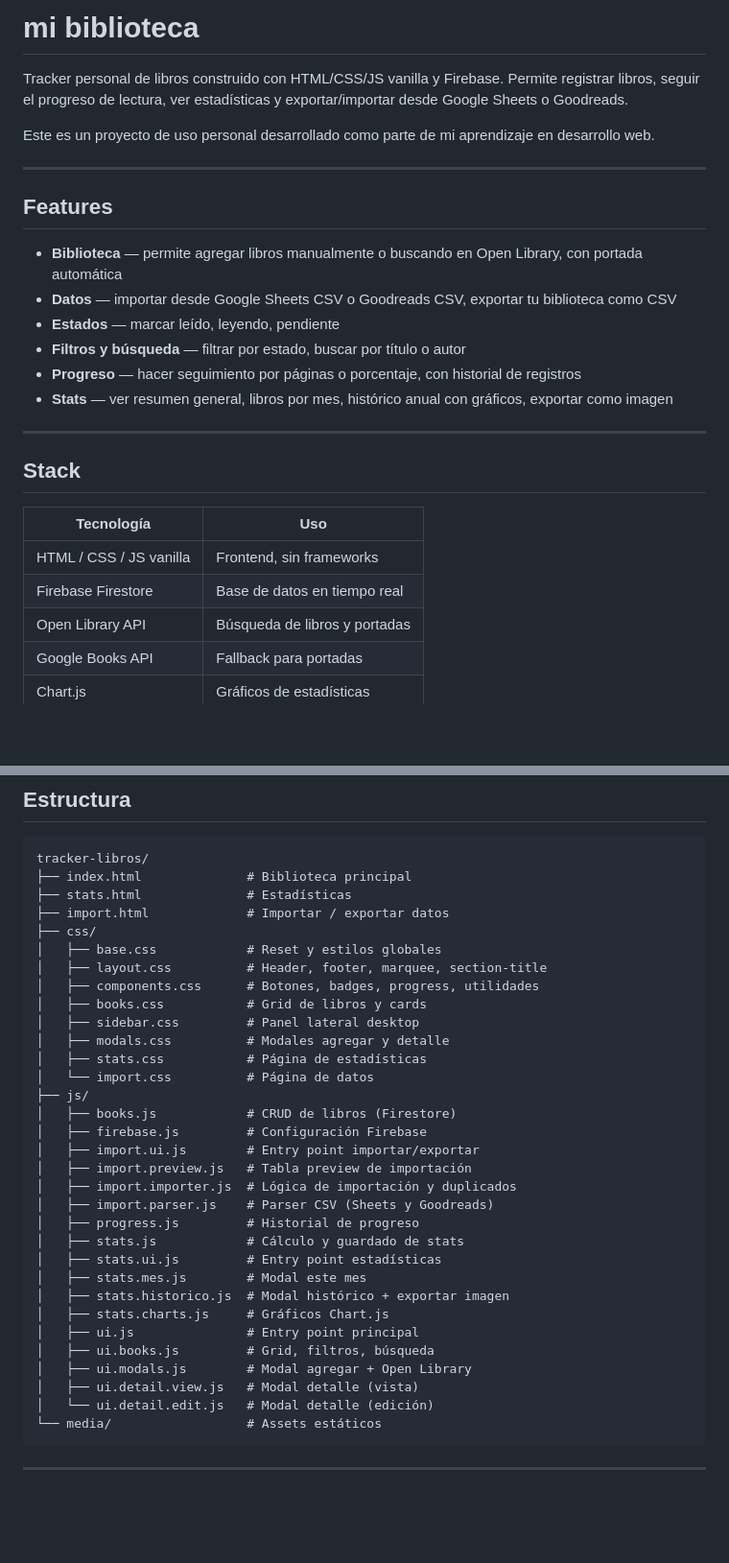
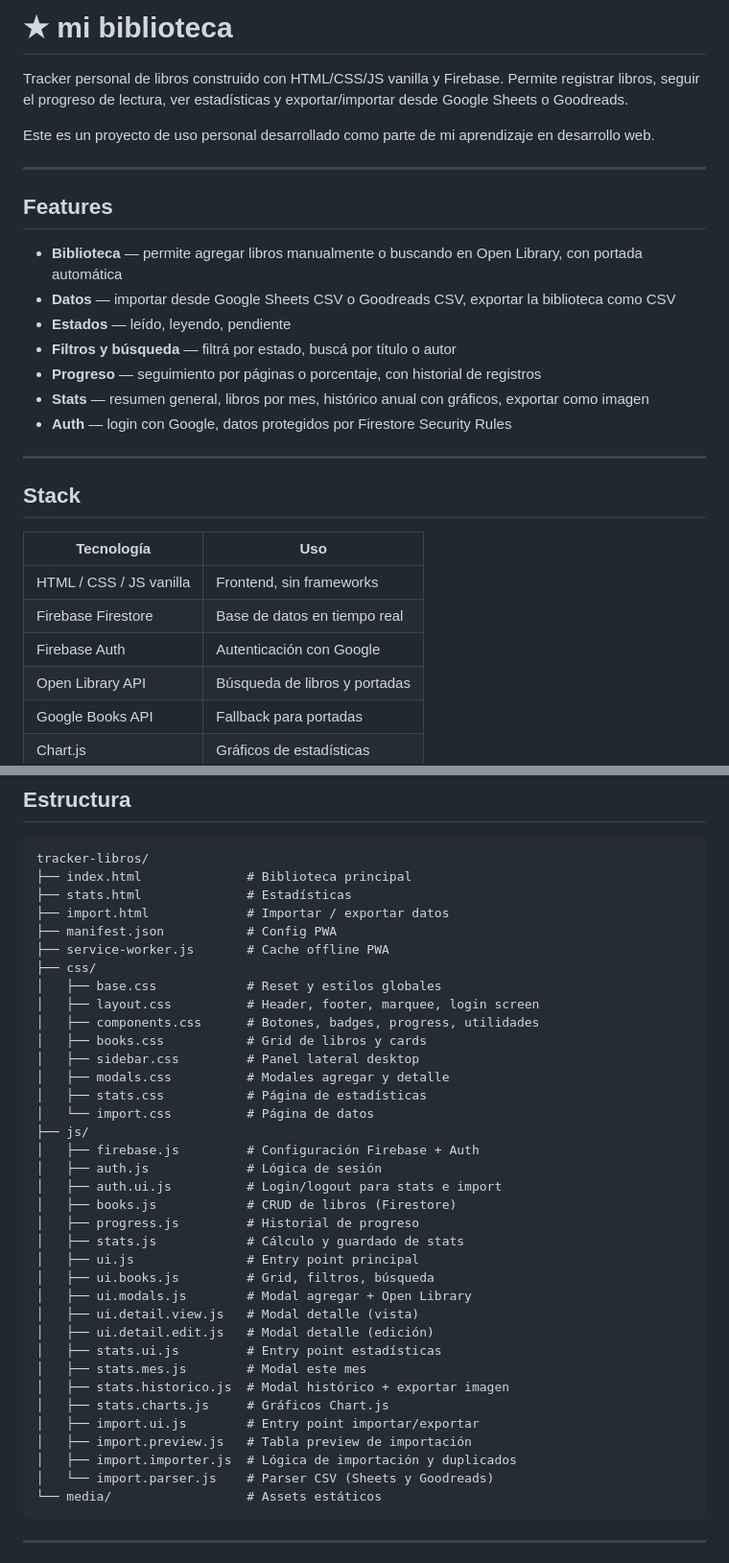
Before and after one commit to martidc/tracker-libros, a Markdown page: readme.md, 2 parts joined by grey strips. Shown at 96% size. GitHub-like rendering; blank space fills up the shorter version.

````diff
--- a/readme.md
+++ b/readme.md
@@ -1,4 +1,4 @@
-# mi biblioteca
+# ★ mi biblioteca
 
 Tracker personal de libros construido con HTML/CSS/JS vanilla y Firebase. Permite registrar libros, seguir el progreso de lectura, ver estadísticas y exportar/importar desde Google Sheets o Goodreads.
 
@@ -9,12 +9,12 @@ Este es un proyecto de uso personal desarrollado como parte de mi aprendizaje en
 ## Features
 
 - **Biblioteca** — permite agregar libros manualmente o buscando en Open Library, con portada automática
-- **Datos** — importar desde Google Sheets CSV o Goodreads CSV, exportar tu biblioteca como CSV
-- **Estados** — marcar leído, leyendo, pendiente
-- **Filtros y búsqueda** — filtrar por estado, buscar por título o autor
-- **Progreso** — hacer seguimiento por páginas o porcentaje, con historial de registros
-- **Stats** — ver resumen general, libros por mes, histórico anual con gráficos, exportar como imagen
-
+- **Datos** — importar desde Google Sheets CSV o Goodreads CSV, exportar la biblioteca como CSV
+- **Estados** — leído, leyendo, pendiente
+- **Filtros y búsqueda** — filtrá por estado, buscá por título o autor
+- **Progreso** — seguimiento por páginas o porcentaje, con historial de registros
+- **Stats** — resumen general, libros por mes, histórico anual con gráficos, exportar como imagen
+- **Auth** — login con Google, datos protegidos por Firestore Security Rules
 
 ---
 
@@ -24,6 +24,7 @@ Este es un proyecto de uso personal desarrollado como parte de mi aprendizaje en
 |---|---|
 | HTML / CSS / JS vanilla | Frontend, sin frameworks |
 | Firebase Firestore | Base de datos en tiempo real |
+| Firebase Auth | Autenticación con Google |
 | Open Library API | Búsqueda de libros y portadas |
 | Google Books API | Fallback para portadas |
 | Chart.js | Gráficos de estadísticas |
@@ -38,9 +39,11 @@ tracker-libros/
 ├── index.html              # Biblioteca principal
 ├── stats.html              # Estadísticas
 ├── import.html             # Importar / exportar datos
+├── manifest.json           # Config PWA
+├── service-worker.js       # Cache offline PWA
 ├── css/
 │   ├── base.css            # Reset y estilos globales
-│   ├── layout.css          # Header, footer, marquee, section-title
+│   ├── layout.css          # Header, footer, marquee, login screen
 │   ├── components.css      # Botones, badges, progress, utilidades
 │   ├── books.css           # Grid de libros y cards
 │   ├── sidebar.css         # Panel lateral desktop
@@ -48,23 +51,25 @@ tracker-libros/
 │   ├── stats.css           # Página de estadísticas
 │   └── import.css          # Página de datos
 ├── js/
+│   ├── firebase.js         # Configuración Firebase + Auth
+│   ├── auth.js             # Lógica de sesión
+│   ├── auth.ui.js          # Login/logout para stats e import
 │   ├── books.js            # CRUD de libros (Firestore)
-│   ├── firebase.js         # Configuración Firebase
-│   ├── import.ui.js        # Entry point importar/exportar
-│   ├── import.preview.js   # Tabla preview de importación
-│   ├── import.importer.js  # Lógica de importación y duplicados
-│   ├── import.parser.js    # Parser CSV (Sheets y Goodreads)
 │   ├── progress.js         # Historial de progreso
 │   ├── stats.js            # Cálculo y guardado de stats
+│   ├── ui.js               # Entry point principal
+│   ├── ui.books.js         # Grid, filtros, búsqueda
+│   ├── ui.modals.js        # Modal agregar + Open Library
+│   ├── ui.detail.view.js   # Modal detalle (vista)
+│   ├── ui.detail.edit.js   # Modal detalle (edición)
 │   ├── stats.ui.js         # Entry point estadísticas
 │   ├── stats.mes.js        # Modal este mes
 │   ├── stats.historico.js  # Modal histórico + exportar imagen
 │   ├── stats.charts.js     # Gráficos Chart.js
-│   ├── ui.js               # Entry point principal
-│   ├── ui.books.js         # Grid, filtros, búsqueda
-│   ├── ui.modals.js        # Modal agregar + Open Library
-│   ├── ui.detail.view.js   # Modal detalle (vista)
-│   └── ui.detail.edit.js   # Modal detalle (edición)
+│   ├── import.ui.js        # Entry point importar/exportar
+│   ├── import.preview.js   # Tabla preview de importación
+│   ├── import.importer.js  # Lógica de importación y duplicados
+│   └── import.parser.js    # Parser CSV (Sheets y Goodreads)
 └── media/                  # Assets estáticos
 ```
 
````
Also changed, not shown: other parts of readme.md (+31 -13 lines).
